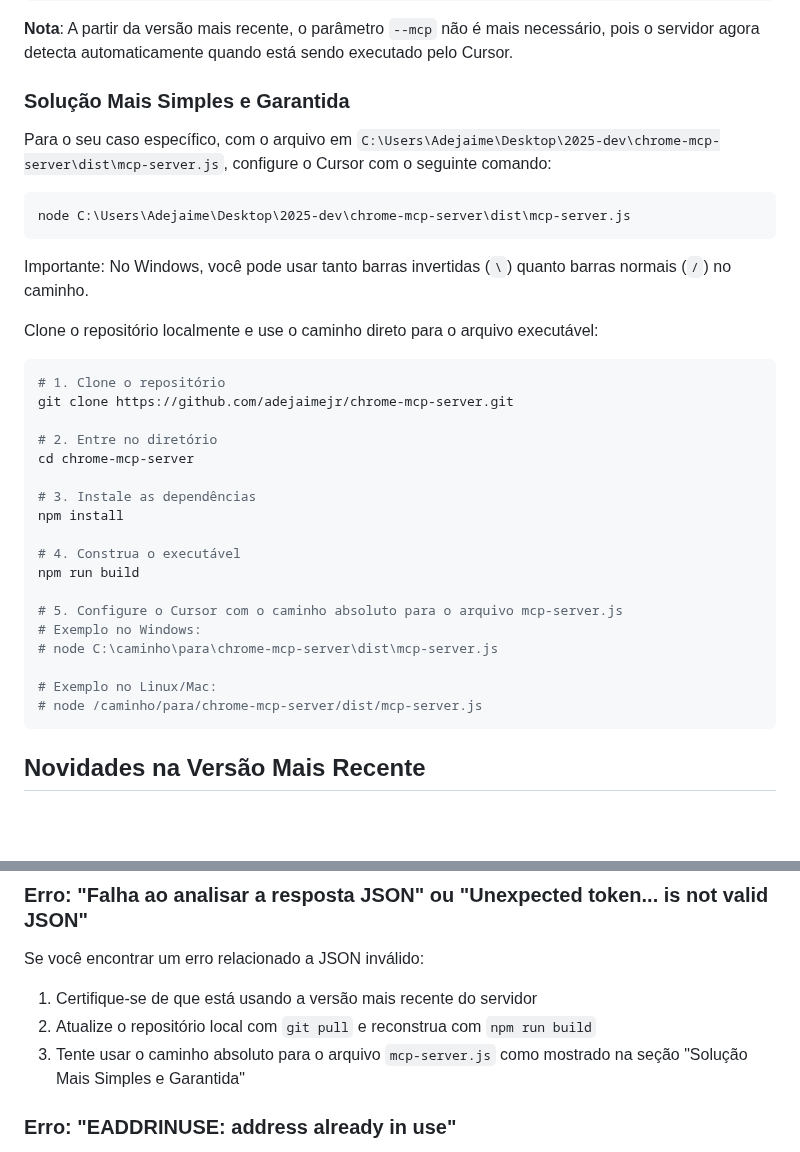
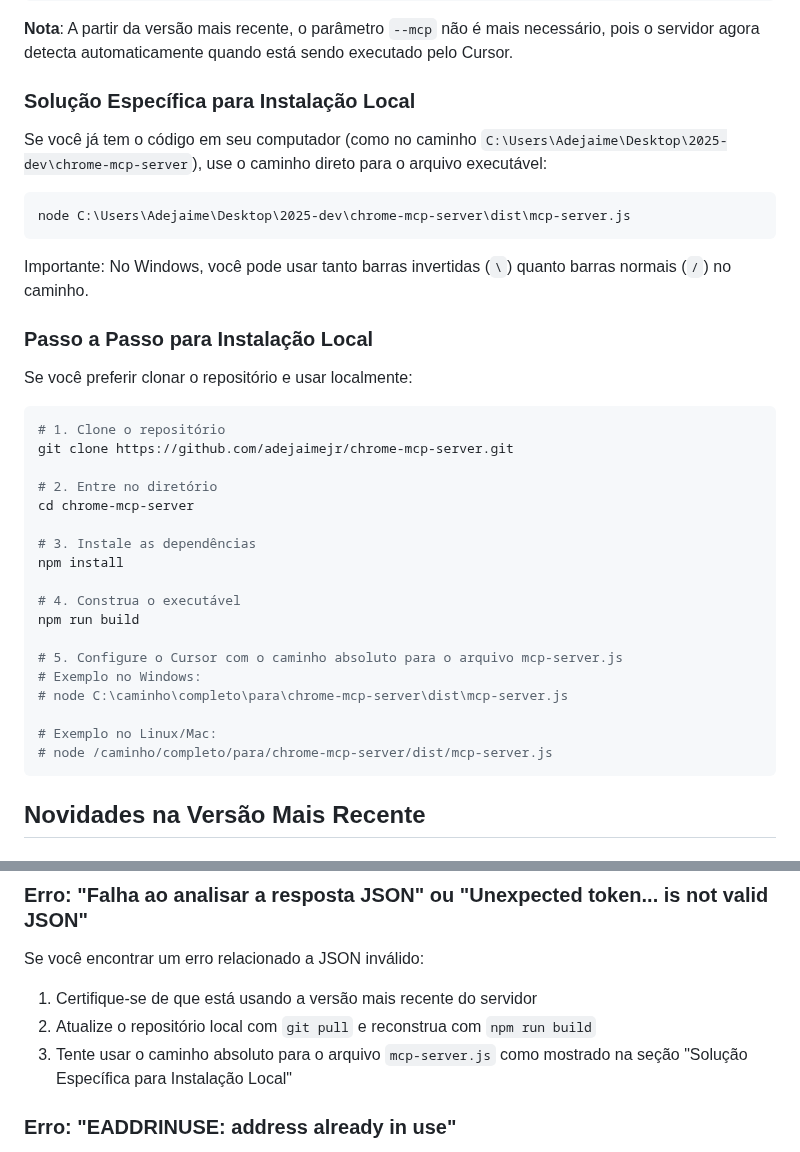
Before and after one commit to adejaimejr/chrome-mcp-server, a Markdown page: README.md, 2 parts joined by grey strips. Drawn GitHub-style; blank space fills up the shorter version.

Commit message:
Atualizado README para esclarecer as opções de instalação local

````diff
--- a/README.md
+++ b/README.md
@@ -74,9 +74,9 @@ npx github:adejaimejr/chrome-mcp-server
 
 **Nota**: A partir da versão mais recente, o parâmetro `--mcp` não é mais necessário, pois o servidor agora detecta automaticamente quando está sendo executado pelo Cursor.
 
-### Solução Mais Simples e Garantida
+### Solução Específica para Instalação Local
 
-Para o seu caso específico, com o arquivo em `C:\Users\Adejaime\Desktop\2025-dev\chrome-mcp-server\dist\mcp-server.js`, configure o Cursor com o seguinte comando:
+Se você já tem o código em seu computador (como no caminho `C:\Users\Adejaime\Desktop\2025-dev\chrome-mcp-server`), use o caminho direto para o arquivo executável:
 
 ```
 node C:\Users\Adejaime\Desktop\2025-dev\chrome-mcp-server\dist\mcp-server.js
@@ -84,7 +84,9 @@ node C:\Users\Adejaime\Desktop\2025-dev\chrome-mcp-server\dist\mcp-server.js
 
 Importante: No Windows, você pode usar tanto barras invertidas (`\`) quanto barras normais (`/`) no caminho.
 
-Clone o repositório localmente e use o caminho direto para o arquivo executável:
+### Passo a Passo para Instalação Local
+
+Se você preferir clonar o repositório e usar localmente:
 
 ```bash
 # 1. Clone o repositório
@@ -101,10 +103,10 @@ npm run build
 
 # 5. Configure o Cursor com o caminho absoluto para o arquivo mcp-server.js
 # Exemplo no Windows:
-# node C:\caminho\para\chrome-mcp-server\dist\mcp-server.js
+# node C:\caminho\completo\para\chrome-mcp-server\dist\mcp-server.js
 
 # Exemplo no Linux/Mac:
-# node /caminho/para/chrome-mcp-server/dist/mcp-server.js
+# node /caminho/completo/para/chrome-mcp-server/dist/mcp-server.js
 ```
 
 ## Novidades na Versão Mais Recente
@@ -130,7 +132,7 @@ Se você encontrar um erro relacionado a JSON inválido:
 
 1. Certifique-se de que está usando a versão mais recente do servidor
 2. Atualize o repositório local com `git pull` e reconstrua com `npm run build`
-3. Tente usar o caminho absoluto para o arquivo `mcp-server.js` como mostrado na seção "Solução Mais Simples e Garantida"
+3. Tente usar o caminho absoluto para o arquivo `mcp-server.js` como mostrado na seção "Solução Específica para Instalação Local"
 
 ### Erro: "EADDRINUSE: address already in use"
 
````
